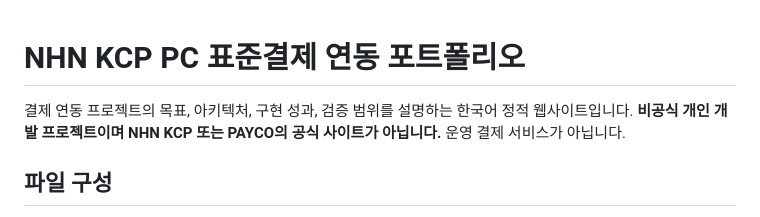
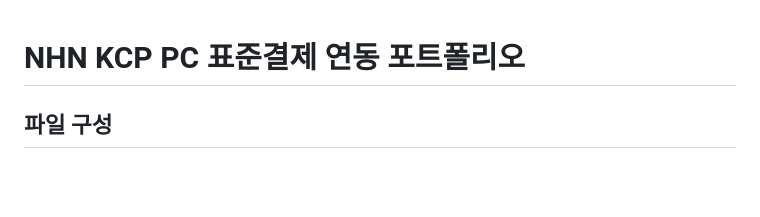
Before and after one commit to developjisik/kcp-payment-portfolio, a Markdown page: README.md, the part around the change. Rendered like a GitHub page; blank space fills up the shorter version.

```diff
--- a/README.md
+++ b/README.md
@@ -1,6 +1,5 @@
 # NHN KCP PC 표준결제 연동 포트폴리오
 
-결제 연동 프로젝트의 목표, 아키텍처, 구현 성과, 검증 범위를 설명하는 한국어 정적 웹사이트입니다. **비공식 개인 개발 프로젝트이며 NHN KCP 또는 PAYCO의 공식 사이트가 아닙니다.** 운영 결제 서비스가 아닙니다.
 
 ## 파일 구성
 
```
